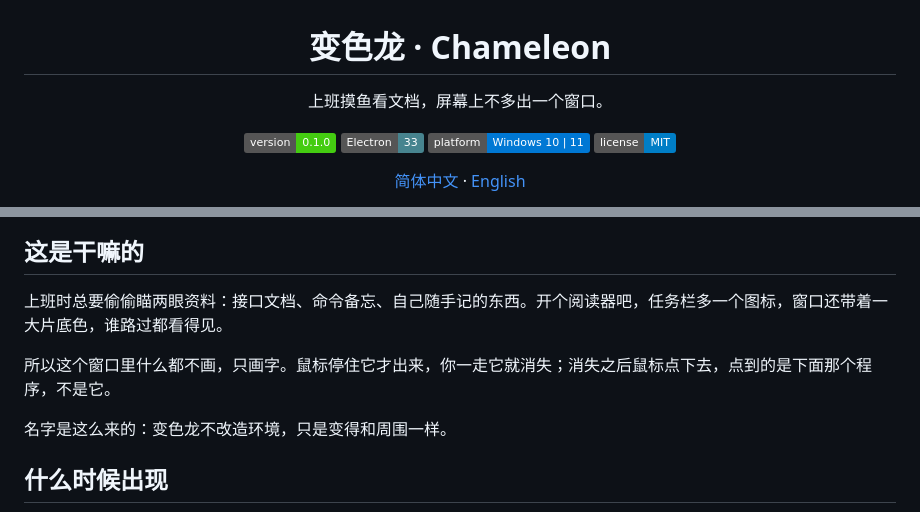
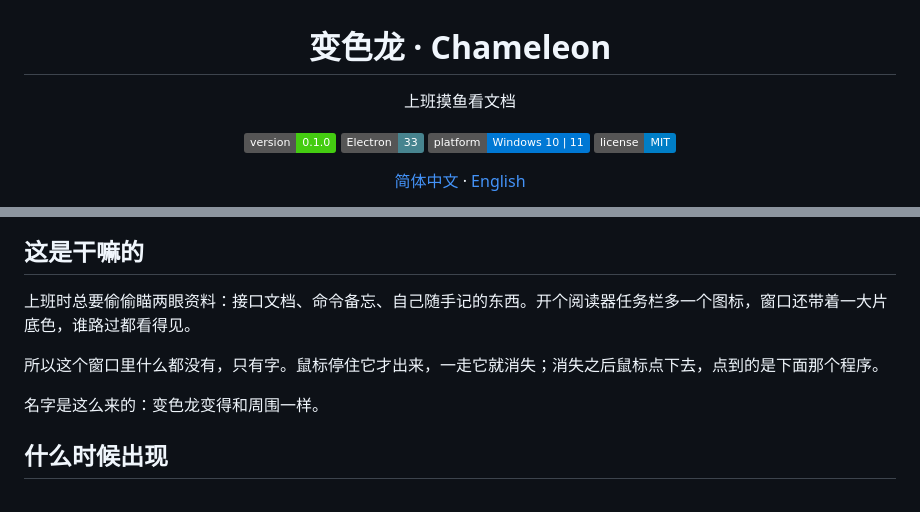
Before and after one commit to McQueen979/chameleon, a Markdown page: README.md, 2 parts joined by grey strips. Rendered like a GitHub page; badges without logos.

```diff
--- a/README.md
+++ b/README.md
@@ -2,7 +2,7 @@
 
 # 变色龙 · Chameleon
 
-上班摸鱼看文档，屏幕上不多出一个窗口。
+上班摸鱼看文档
 
 [![version](https://img.shields.io/badge/version-0.1.0-success)](../../releases)
 [![Electron](https://img.shields.io/badge/Electron-33-47848F?logo=electron&logoColor=white)](https://www.electronjs.org/)
@@ -19,11 +19,11 @@
 
 ## 这是干嘛的
 
-上班时总要偷偷瞄两眼资料：接口文档、命令备忘、自己随手记的东西。开个阅读器吧，任务栏多一个图标，窗口还带着一大片底色，谁路过都看得见。
+上班时总要偷偷瞄两眼资料：接口文档、命令备忘、自己随手记的东西。开个阅读器任务栏多一个图标，窗口还带着一大片底色，谁路过都看得见。
 
-所以这个窗口里什么都不画，只画字。鼠标停住它才出来，你一走它就消失；消失之后鼠标点下去，点到的是下面那个程序，不是它。
+所以这个窗口里什么都没有，只有字。鼠标停住它才出来，一走它就消失；消失之后鼠标点下去，点到的是下面那个程序。
 
-名字是这么来的：变色龙不改造环境，只是变得和周围一样。
+名字是这么来的：变色龙变得和周围一样。
 
 ## 什么时候出现
 
```
